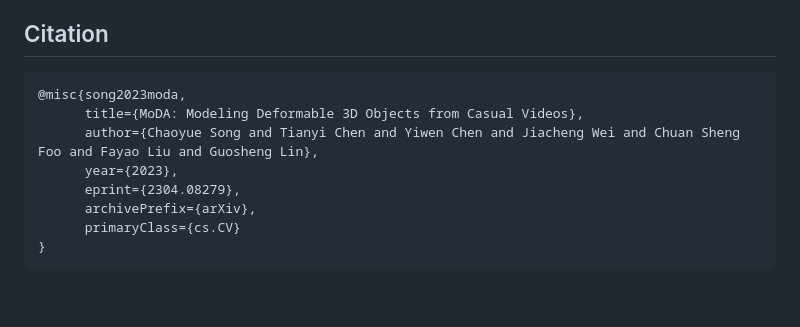
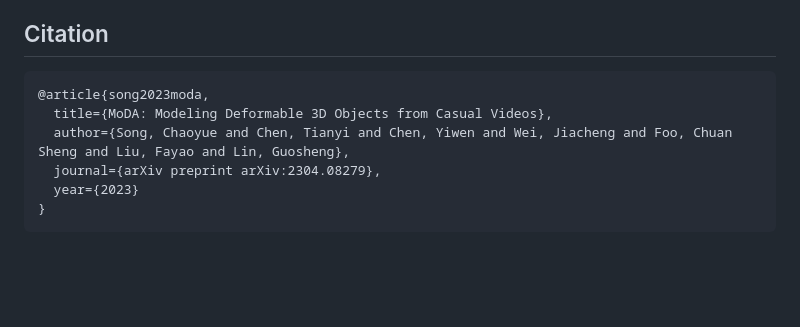
Before and after one commit to ChaoyueSong/MoDA, a Markdown page: README.md, the part around the change. Drawn GitHub-style; blank space fills up the shorter version.

````diff
--- a/README.md
+++ b/README.md
@@ -73,13 +73,11 @@ https://user-images.githubusercontent.com/56154447/227528406-e883c13a-88cf-40d3-
 ## Citation
 
 ```bibtex
-@misc{song2023moda,
-      title={MoDA: Modeling Deformable 3D Objects from Casual Videos},
-      author={Chaoyue Song and Tianyi Chen and Yiwen Chen and Jiacheng Wei and Chuan Sheng Foo and Fayao Liu and Guosheng Lin},
-      year={2023},
-      eprint={2304.08279},
-      archivePrefix={arXiv},
-      primaryClass={cs.CV}
+@article{song2023moda,
+  title={MoDA: Modeling Deformable 3D Objects from Casual Videos},
+  author={Song, Chaoyue and Chen, Tianyi and Chen, Yiwen and Wei, Jiacheng and Foo, Chuan Sheng and Liu, Fayao and Lin, Guosheng},
+  journal={arXiv preprint arXiv:2304.08279},
+  year={2023}
 }
 ```
 
````
